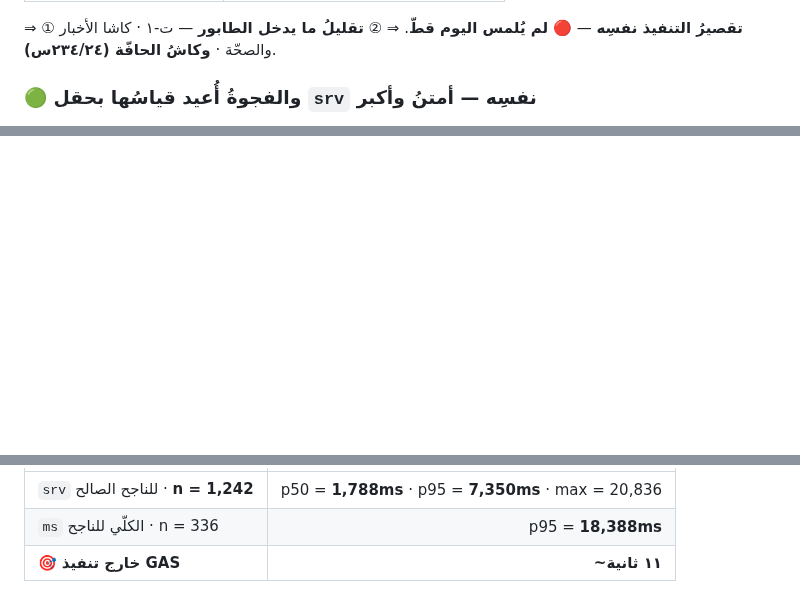
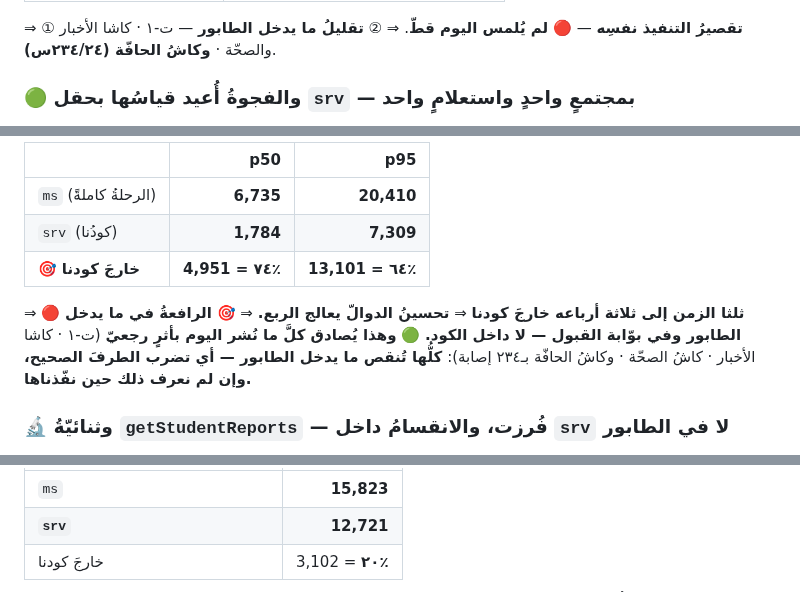
Before and after one commit to procorners-labs/school-app-yemen-web, a Markdown page: _docs/2026-09-03-دفعة-اغلاق-واعادة-قياس.md, 3 parts joined by grey strips. Rendered like a GitHub page; blank space fills up the shorter version.

```diff
--- a/_docs/2026-09-03-دفعة-اغلاق-واعادة-قياس.md
+++ b/_docs/2026-09-03-دفعة-اغلاق-واعادة-قياس.md
@@ -498,5 +498,5 @@ https://edu-check-491.procorners-shop.workers.dev/health  ⇒ HTTP/1.1 404 Not F
 ⇒ ① **تقصيرُ التنفيذ نفسِه** — 🔴 **لم يُلمس اليوم قطّ**.
 ⇒ ② **تقليلُ ما يدخل الطابور** — ت-١ · كاشا الأخبار والصحّة · **وكاشُ الحافّة (٢٣٤/٢٤س)**.
 
-### 🟢 والفجوةُ أُعيد قياسُها بحقل `srv` نفسِه — أمتنُ وأكبر
+### 🟢 والفجوةُ أُعيد قياسُها بحقل `srv` — **بمجتمعٍ واحدٍ واستعلامٍ واحد**
 
@@ -505,2 +507,15 @@ https://edu-check-491.procorners-shop.workers.dev/health  ⇒ HTTP/1.1 404 Not F
 
-| | |
+| | p50 | p95 |
+|---|---:|---:|
+| `ms` (الرحلةُ كاملةً) | **6,735** | **20,410** |
+| `srv` (كودُنا) | **1,784** | **7,309** |
+| 🎯 **خارجَ كودنا** | **4,951 = ٧٤٪** | **13,101 = ٦٤٪** |
+
+⇒ 🔴 **ثلثا الزمن إلى ثلاثة أرباعه خارجَ كودنا** ⇒ **تحسينُ الدوالّ يعالج الربع.**
+⇒ 🎯 **الرافعةُ في ما يدخل الطابور وفي بوّابة القبول — لا داخل الكود.**
+🟢 **وهذا يُصادق كلَّ ما نُشر اليوم بأثرٍ رجعيّ** (ت-١ · كاشا الأخبار · كاشُ الصحّة ·
+وكاشُ الحافّة بـ٢٣٤ إصابة): **كلُّها تُنقص ما يدخل الطابور — أي تضرب الطرفَ الصحيح،
+وإن لم نعرف ذلك حين نفّذناها.**
+
+### 🔬 وثنائيّةُ `getStudentReports` — فُرزت، والانقسامُ **داخل `srv`** لا في الطابور
+
@@ -507,5 +538,5 @@ https://edu-check-491.procorners-shop.workers.dev/health  ⇒ HTTP/1.1 404 Not F
 |---|---:|
-| `srv` للناجح الصالح · **n = 1,242** | p50 = **1,788ms** · p95 = **7,350ms** · max = 20,836 |
-| `ms` الكلّي للناجح · n = 336 | p95 = **18,388ms** |
-| 🎯 **خارج تنفيذ GAS** | **~١١ ثانية** |
+| `ms` | **15,823** |
+| **`srv`** | **12,721** |
+| خارجَ كودنا | 3,102 = **٢٠٪** |
 
```
Also changed, not shown: other parts of _docs/2026-09-03-دفعة-اغلاق-واعادة-قياس.md (+26 -3 lines).
